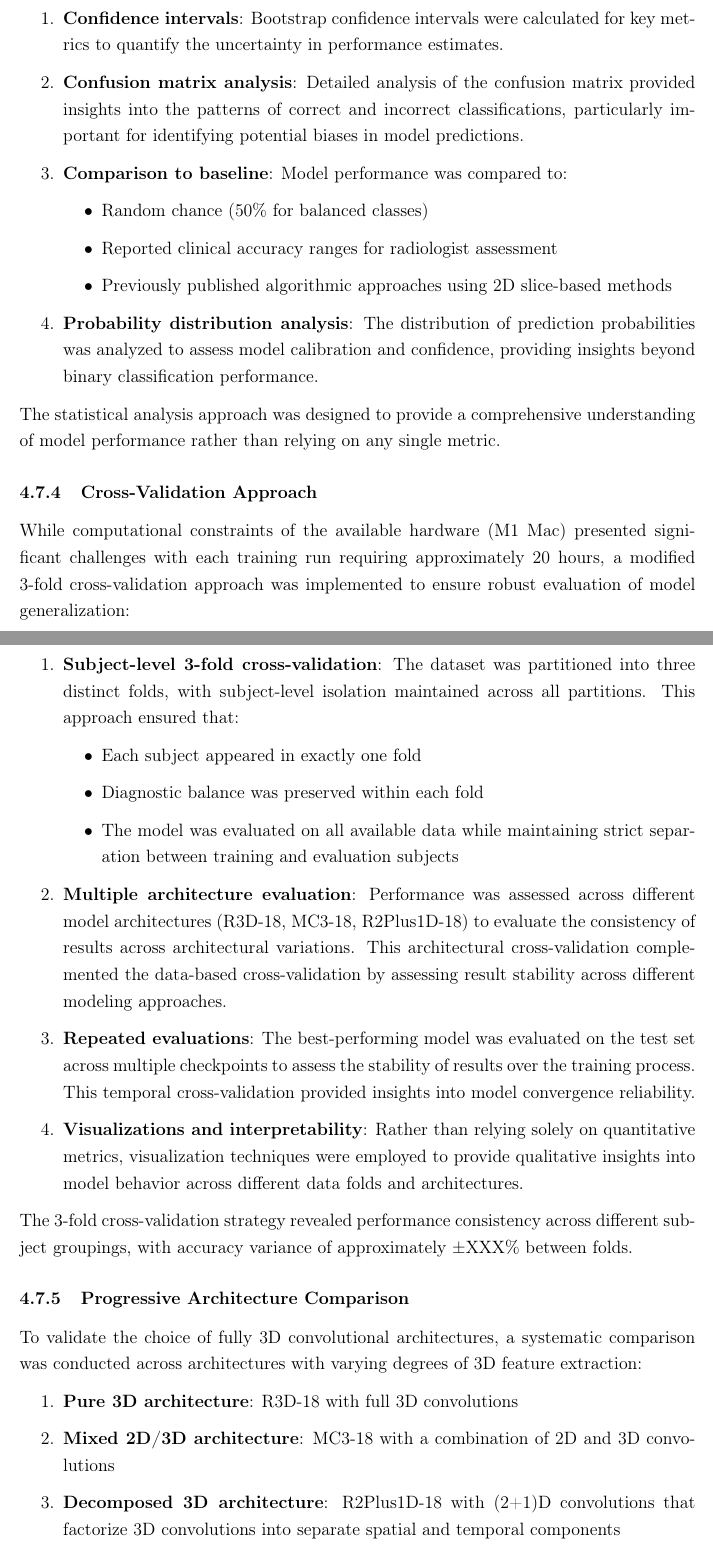
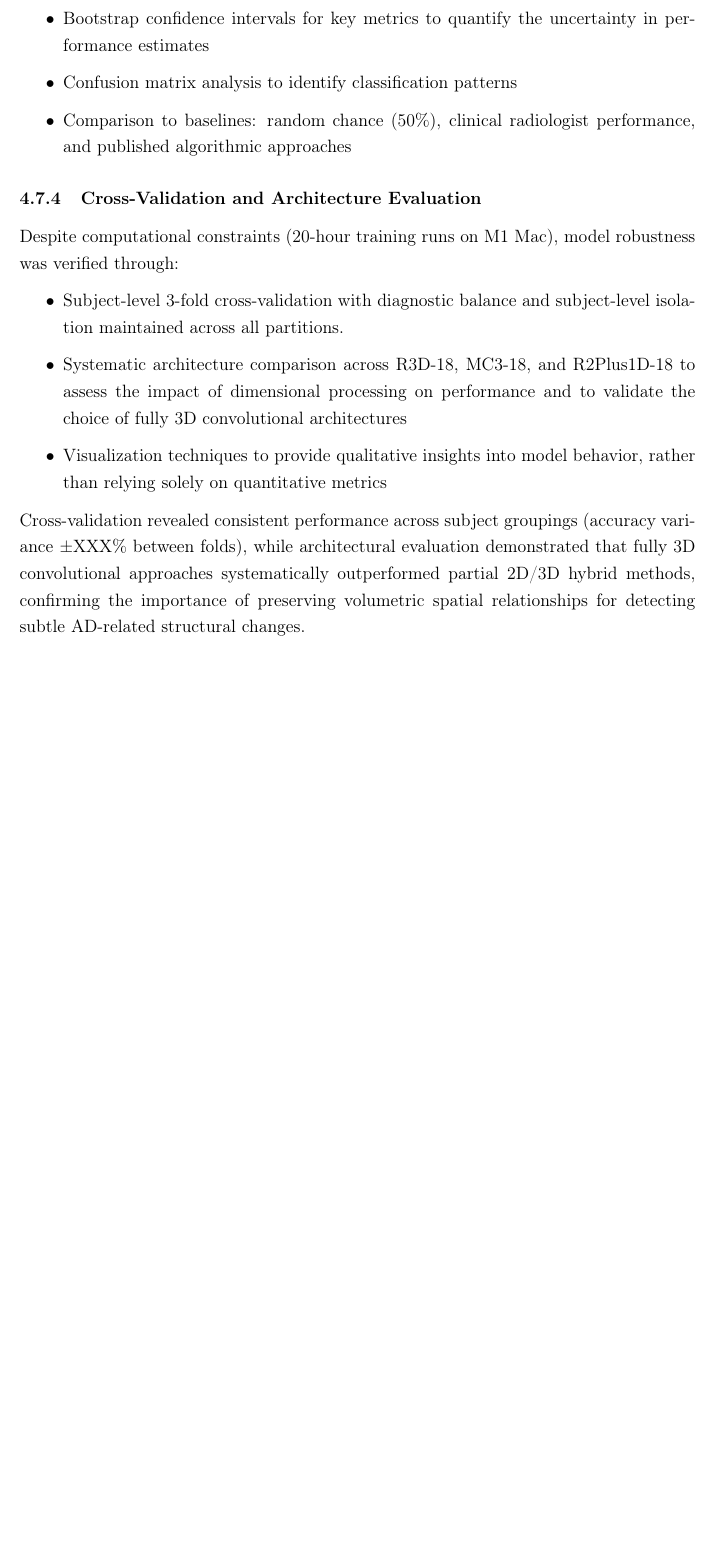
Before and after one commit to Rhys-Alexander/FYP, a LaTeX document (latex_report/main.tex): two parts of pages 12 and 13 of 14 before the commit and part of page 11 of 12 after it, the two joined at a grey line, cut so that both start at the same text, the shorter picture padded with empty space. Compiled offline with pdfLaTeX.

Commit message:
Condensed Evaluation Methodology Section

```diff
--- a/latex_report/main.tex
+++ b/latex_report/main.tex
@@ -548 +520,3 @@ The final model evaluation was conducted exclusively on the held-out test set us
 
+\begin{itemize}
+    \item Bootstrap confidence intervals for key metrics to quantify the uncertainty in performance estimates
@@ -550,60 +523,23 @@ The final model evaluation was conducted exclusively on the held-out test set us
 
-Statistical analysis was implemented to ensure robust performance assessment:
+    \item Confusion matrix analysis to identify classification patterns
 
-\begin{enumerate}
-    \item \textbf{Confidence intervals}: Bootstrap confidence intervals were calculated for key metrics to quantify the uncertainty in performance estimates.
+    \item Comparison to baselines: random chance (50\%), clinical radiologist performance, and published algorithmic approaches
+\end{itemize}
 
-    \item \textbf{Confusion matrix analysis}: Detailed analysis of the confusion matrix provided insights into the patterns of correct and incorrect classifications, particularly important for identifying potential biases in model predictions.
+\subsubsection{Cross-Validation and Architecture Evaluation}
 
-    \item \textbf{Comparison to baseline}: Model performance was compared to:
-    \begin{itemize}
-        \item Random chance (50\% for balanced classes)
-        \item Reported clinical accuracy ranges for radiologist assessment
-        \item Previously published algorithmic approaches using 2D slice-based methods
-    \end{itemize}
+Despite computational constraints (20-hour training runs on M1 Mac), model robustness was verified through:
 
-    \item \textbf{Probability distribution analysis}: The distribution of prediction probabilities was analyzed to assess model calibration and confidence, providing insights beyond binary classification performance.
-\end{enumerate}
+\begin{itemize}
+    \item Subject-level 3-fold cross-validation with diagnostic balance and subject-level isolation maintained across all partitions.
 
-The statistical analysis approach was designed to provide a comprehensive understanding of model performance rather than relying on any single metric.
+    \item Systematic architecture comparison across R3D-18, MC3-18, and R2Plus1D-18 to assess the impact of dimensional processing on performance and to validate the choice of fully 3D convolutional architectures
 
-\subsubsection{Cross-Validation Approach}
+    \item Visualization techniques to provide qualitative insights into model behavior, rather than relying solely on quantitative metrics
+\end{itemize}
 
-While computational constraints of the available hardware (M1 Mac) presented significant challenges with each training run requiring approximately 20 hours, a modified 3-fold cross-validation approach was implemented to ensure robust evaluation of model generalization:
-
-\begin{enumerate}
-    \item \textbf{Subject-level 3-fold cross-validation}: The dataset was partitioned into three distinct folds, with subject-level isolation maintained across all partitions. This approach ensured that:
-    \begin{itemize}
-        \item Each subject appeared in exactly one fold
-        \item Diagnostic balance was preserved within each fold
-        \item The model was evaluated on all available data while maintaining strict separation between training and evaluation subjects
-    \end{itemize}
-
-    \item \textbf{Multiple architecture evaluation}: Performance was assessed across different model architectures (R3D-18, MC3-18, R2Plus1D-18) to evaluate the consistency of results across architectural variations. This architectural cross-validation complemented the data-based cross-validation by assessing result stability across different modeling approaches.
-
-    \item \textbf{Repeated evaluations}: The best-performing model was evaluated on the test set across multiple checkpoints to assess the stability of results over the training process. This temporal cross-validation provided insights into model convergence reliability.
-
-    \item \textbf{Visualizations and interpretability}: Rather than relying solely on quantitative metrics, visualization techniques were employed to provide qualitative insights into model behavior across different data folds and architectures.
-\end{enumerate}
-
-The 3-fold cross-validation strategy revealed performance consistency across different subject groupings, with accuracy variance of approximately ±XXX\% between folds.
+Cross-validation revealed consistent performance across subject groupings (accuracy variance ±XXX\% between folds), while architectural evaluation demonstrated that fully 3D convolutional approaches systematically outperformed partial 2D/3D hybrid methods, confirming the importance of preserving volumetric spatial relationships for detecting subtle AD-related structural changes.
 % TODO add actual accuracy variance and mention what it means plus describe standard deviation etc
-
-\subsubsection{Progressive Architecture Comparison}
-
-To validate the choice of fully 3D convolutional architectures, a systematic comparison was conducted across architectures with varying degrees of 3D feature extraction:
-
-\begin{enumerate}
-    \item \textbf{Pure 3D architecture}: R3D-18 with full 3D convolutions
-
-    \item \textbf{Mixed 2D/3D architecture}: MC3-18 with a combination of 2D and 3D convolutions
-
-    \item \textbf{Decomposed 3D architecture}: R2Plus1D-18 with (2+1)D convolutions that factorize 3D convolutions into separate spatial and temporal components
-\end{enumerate}
-
-This progression allowed systematic evaluation of the impact of dimensional processing on classification performance, with the hypothesis that architectures preserving full 3D spatial relationships would outperform those that partially decompose the volumetric information.
-
-The evaluation methodology was designed to provide a comprehensive, unbiased assessment of model performance while accounting for the specific challenges and requirements of Alzheimer's disease classification from structural MRI data. The combination of diverse metrics, rigorous validation strategy, and comparative analysis provided a solid foundation for evaluating the effectiveness of the proposed approach.
 
 \section{Results}
 % 2,000 words
```
Also changed, not shown: latex_report/main.pdf, latex_report/main.tex (65 more changed lines).
